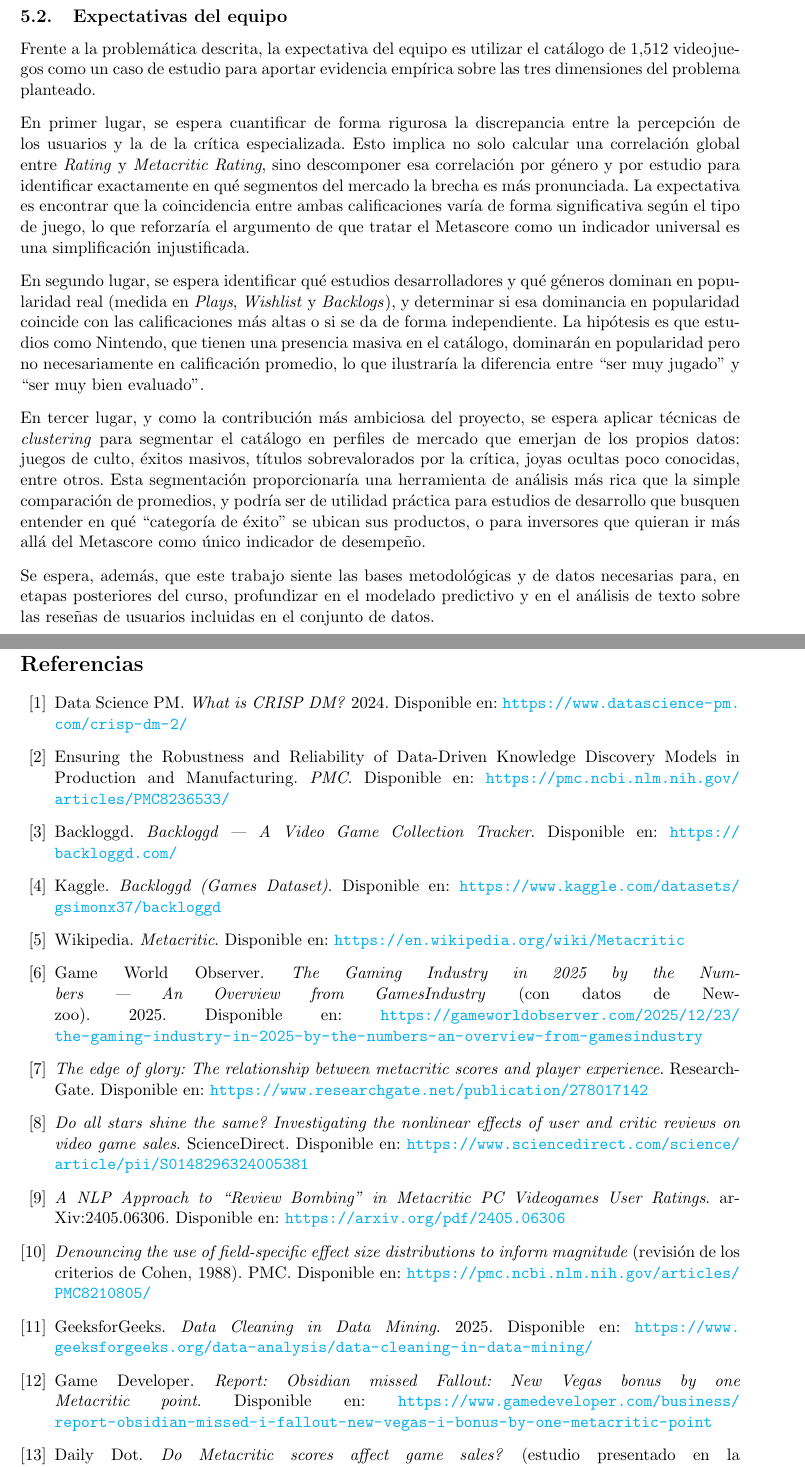
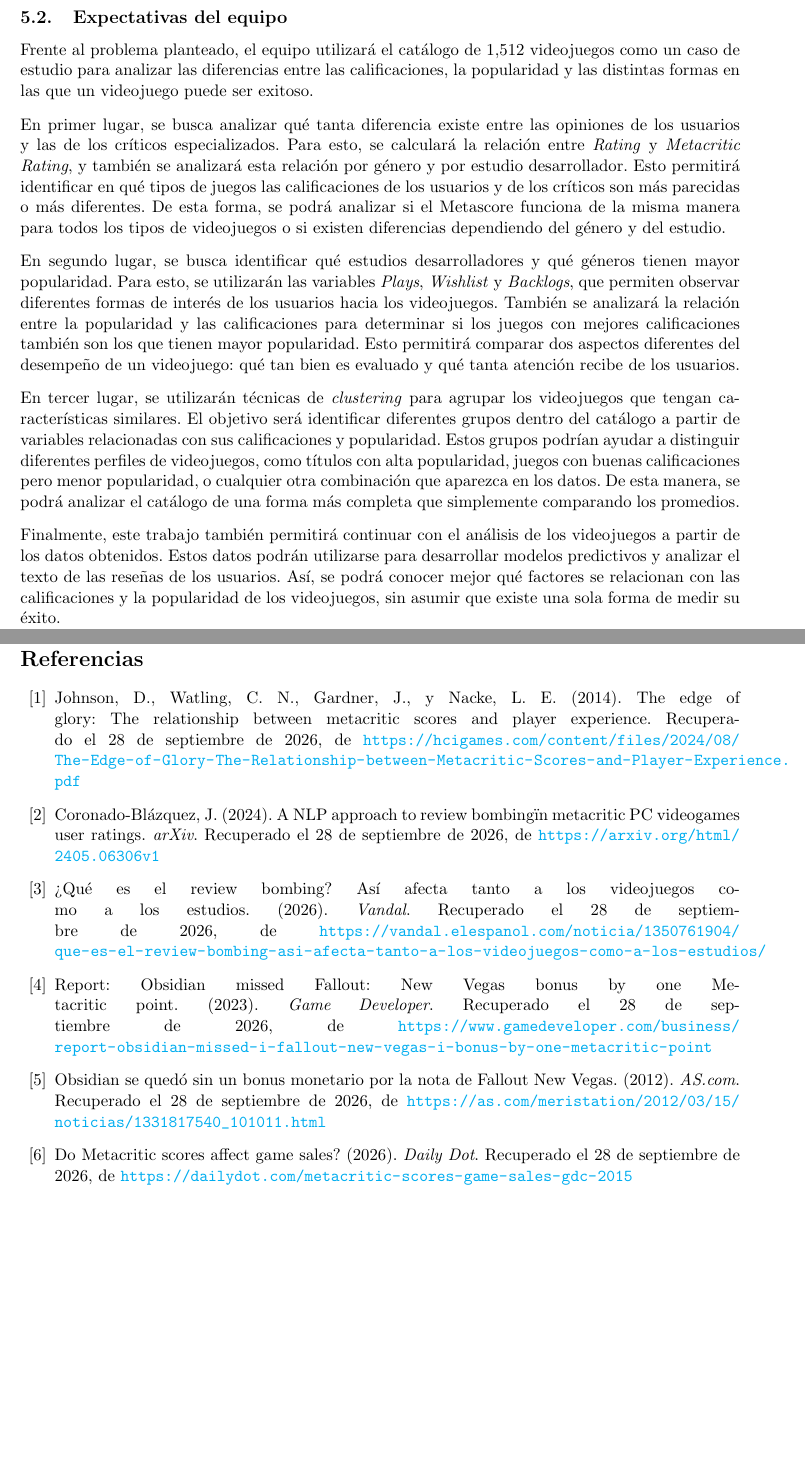
Before and after one commit to AngelHusielLaraHernandez/ProyectoMineria, a LaTeX document (main.tex): two parts of pages 10 and 17 of 17, joined at a grey line, cut so that both start at the same text, the shorter picture padded with empty space. Compiled offline with pdfLaTeX.

Commit message:
Problmática a atender (expectativas=

```diff
--- a/main.tex
+++ b/main.tex
@@ -394,15 +405,14 @@ Ahora bien, el problema no se limita a la brecha entre usuarios y crítica. Exis
 \subsection{Expectativas del equipo}
 
-Frente a la problemática descrita, la expectativa del equipo es utilizar el catálogo de 1{,}512 videojuegos como un caso de estudio para aportar evidencia empírica sobre las tres dimensiones del problema planteado.
+Frente al problema planteado, el equipo utilizará el catálogo de 1{,}512 videojuegos como un caso de estudio para analizar las diferencias entre las calificaciones, la popularidad y las distintas formas en las que un videojuego puede ser exitoso.
 
-En primer lugar, se espera cuantificar de forma rigurosa la discrepancia entre la percepción de los usuarios y la de la crítica especializada. Esto implica no solo calcular una correlación global entre \textit{Rating} y \textit{Metacritic Rating}, sino descomponer esa correlación por género y por estudio para identificar exactamente en qué segmentos del mercado la brecha es más pronunciada. La expectativa es encontrar que la coincidencia entre ambas calificaciones varía de forma significativa según el tipo de juego, lo que reforzaría el argumento de que tratar el Metascore como un indicador universal es una simplificación injustificada.
+En primer lugar, se busca analizar qué tanta diferencia existe entre las opiniones de los usuarios y las de los críticos especializados. Para esto, se calculará la relación entre \textit{Rating} y \textit{Metacritic Rating}, y también se analizará esta relación por género y por estudio desarrollador. Esto permitirá identificar en qué tipos de juegos las calificaciones de los usuarios y de los críticos son más parecidas o más diferentes. De esta forma, se podrá analizar si el Metascore funciona de la misma manera para todos los tipos de videojuegos o si existen diferencias dependiendo del género y del estudio.
 
-En segundo lugar, se espera identificar qué estudios desarrolladores y qué géneros dominan en popularidad real (medida en \textit{Plays}, \textit{Wishlist} y \textit{Backlogs}), y determinar si esa dominancia en popularidad coincide con las calificaciones más altas o si se da de forma independiente. La hipótesis es que estudios como Nintendo, que tienen una presencia masiva en el catálogo, dominarán en popularidad pero no necesariamente en calificación promedio, lo que ilustraría la diferencia entre ``ser muy jugado'' y ``ser muy bien evaluado''.
+En segundo lugar, se busca identificar qué estudios desarrolladores y qué géneros tienen mayor popularidad. Para esto, se utilizarán las variables \textit{Plays}, \textit{Wishlist} y \textit{Backlogs}, que permiten observar diferentes formas de interés de los usuarios hacia los videojuegos. También se analizará la relación entre la popularidad y las calificaciones para determinar si los juegos con mejores calificaciones también son los que tienen mayor popularidad. Esto permitirá comparar dos aspectos diferentes del desempeño de un videojuego: qué tan bien es evaluado y qué tanta atención recibe de los usuarios.
 
-En tercer lugar, y como la contribución más ambiciosa del proyecto, se espera aplicar técnicas de \textit{clustering} para segmentar el catálogo en perfiles de mercado que emerjan de los propios datos: juegos de culto, éxitos masivos, títulos sobrevalorados por la crítica, joyas ocultas poco conocidas, entre otros. Esta segmentación proporcionaría una herramienta de análisis más rica que la simple comparación de promedios, y podría ser de utilidad práctica para estudios de desarrollo que busquen entender en qué ``categoría de éxito'' se ubican sus productos, o para inversores que quieran ir más allá del Metascore como único indicador de desempeño.
+En tercer lugar, se utilizarán técnicas de \textit{clustering} para agrupar los videojuegos que tengan características similares. El objetivo será identificar diferentes grupos dentro del catálogo a partir de variables relacionadas con sus calificaciones y popularidad. Estos grupos podrían ayudar a distinguir diferentes perfiles de videojuegos, como títulos con alta popularidad, juegos con buenas calificaciones pero menor popularidad, o cualquier otra combinación que aparezca en los datos. De esta manera, se podrá analizar el catálogo de una forma más completa que simplemente comparando los promedios.
 
-Se espera, además, que este trabajo siente las bases metodológicas y de datos necesarias para, en etapas posteriores del curso, profundizar en el modelado predictivo y en el análisis de texto sobre las reseñas de usuarios incluidas en el conjunto de datos.
-
+Finalmente, este trabajo también permitirá continuar con el análisis de los videojuegos a partir de los datos obtenidos. Estos datos podrán utilizarse para desarrollar modelos predictivos y analizar el texto de las reseñas de los usuarios. Así, se podrá conocer mejor qué factores se relacionan con las calificaciones y la popularidad de los videojuegos, sin asumir que existe una sola forma de medir su éxito.
 
 
 \newpage
@@ -624,44 +634,24 @@ Relación de CI & Ejecuta CLEAN-SCRIPT-1.0, EDA-REPORT-1.0 y CLUSTER-REPORT-1.0.
 
 \begin{thebibliography}{99}
 
-\bibitem{crisp-dm-overview}
-Data Science PM. \textit{What is CRISP DM?} 2024. Disponible en: \url{https://www.datascience-pm.com/crisp-dm-2/}
+\bibitem{edgeofglory2014}
+Johnson, D., Watling, C. N., Gardner, J., y Nacke, L. E. (2014). The edge of glory: The relationship between metacritic scores and player experience. Recuperado el 28 de septiembre de 2026, de \url{https://hcigames.com/content/files/2024/08/The-Edge-of-Glory-The-Relationship-between-Metacritic-Scores-and-Player-Experience.pdf}
 
-\bibitem{crisp-dm-pmc}
-Ensuring the Robustness and Reliability of Data-Driven Knowledge Discovery Models in Production and Manufacturing. \textit{PMC}. Disponible en: \url{https://pmc.ncbi.nlm.nih.gov/articles/PMC8236533/}
+\bibitem{coronado2024}
+Coronado-Blázquez, J. (2024). A NLP approach to "review bombing" in metacritic PC videogames user ratings. \textit{arXiv}. Recuperado el 28 de septiembre de 2026, de \url{https://arxiv.org/html/2405.06306v1}
 
-\bibitem{backloggd}
-Backloggd. \textit{Backloggd --- A Video Game Collection Tracker}. Disponible en: \url{https://backloggd.com/}
+\bibitem{vandal2026}
+¿Qué es el review bombing? Así afecta tanto a los videojuegos como a los estudios. (2026). \textit{Vandal}. Recuperado el 28 de septiembre de 2026, de \url{https://vandal.elespanol.com/noticia/1350761904/que-es-el-review-bombing-asi-afecta-tanto-a-los-videojuegos-como-a-los-estudios/}
 
-\bibitem{kaggle-backloggd}
-Kaggle. \textit{Backloggd (Games Dataset)}. Disponible en: \url{https://www.kaggle.com/datasets/gsimonx37/backloggd}
+\bibitem{gamedeveloper2023}
+Report: Obsidian missed Fallout: New Vegas bonus by one Metacritic point. (2023). \textit{Game Developer}. Recuperado el 28 de septiembre de 2026, de \url{https://www.gamedeveloper.com/business/report-obsidian-missed-i-fallout-new-vegas-i-bonus-by-one-metacritic-point}
 
-\bibitem{metacritic-wiki}
-Wikipedia. \textit{Metacritic}. Disponible en: \url{https://en.wikipedia.org/wiki/Metacritic}
+\bibitem{as2012}
+Obsidian se quedó sin un bonus monetario por la nota de Fallout New Vegas. (2012). \textit{AS.com}. Recuperado el 28 de septiembre de 2026, de \url{https://as.com/meristation/2012/03/15/noticias/1331817540_101011.html}
 
-\bibitem{newzoo2025}
-Game World Observer. \textit{The Gaming Industry in 2025 by the Numbers --- An Overview from GamesIndustry} (con datos de Newzoo). 2025. Disponible en: \url{https://gameworldobserver.com/2025/12/23/the-gaming-industry-in-2025-by-the-numbers-an-overview-from-gamesindustry}
+\bibitem{dailydot2026}
+Do Metacritic scores affect game sales? (2026). \textit{Daily Dot}. Recuperado el 28 de septiembre de 2026, de \url{https://dailydot.com/metacritic-scores-game-sales-gdc-2015}
 
-\bibitem{edge-of-glory}
-\textit{The edge of glory: The relationship between metacritic scores and player experience}. ResearchGate. Disponible en: \url{https://www.researchgate.net/publication/278017142}
-
-\bibitem{stars-shine}
-\textit{Do all stars shine the same? Investigating the nonlinear effects of user and critic reviews on video game sales}. ScienceDirect. Disponible en: \url{https://www.sciencedirect.com/science/article/pii/S0148296324005381}
-
-\bibitem{review-bombing}
-\textit{A NLP Approach to ``Review Bombing'' in Metacritic PC Videogames User Ratings}. arXiv:2405.06306. Disponible en: \url{https://arxiv.org/pdf/2405.06306}
-
-\bibitem{cohen-effect}
-\textit{Denouncing the use of field-specific effect size distributions to inform magnitude} (revisión de los criterios de Cohen, 1988). PMC. Disponible en: \url{https://pmc.ncbi.nlm.nih.gov/articles/PMC8210805/}
-
-\bibitem{geeksforgeeks-cleaning}
-GeeksforGeeks. \textit{Data Cleaning in Data Mining}. 2025. Disponible en: \url{https://www.geeksforgeeks.org/data-analysis/data-cleaning-in-data-mining/}
-
-\bibitem{fallout-nv-bonus}
-Game Developer. \textit{Report: Obsidian missed Fallout: New Vegas bonus by one Metacritic point}. Disponible en: \url{https://www.gamedeveloper.com/business/report-obsidian-missed-i-fallout-new-vegas-i-bonus-by-one-metacritic-point}
-
-\bibitem{metacritic-sales-study}
-Daily Dot. \textit{Do Metacritic scores affect game sales?} (estudio presentado en la Game Developers Conference, 2015). Disponible en: \url{https://dailydot.com/parsec/metacritic-scores-game-sales-gdc-2015}
 
 \end{thebibliography}
 
```
Also changed, not shown: Portada.tex (+1 -0 lines), main.tex (19 more changed lines).
